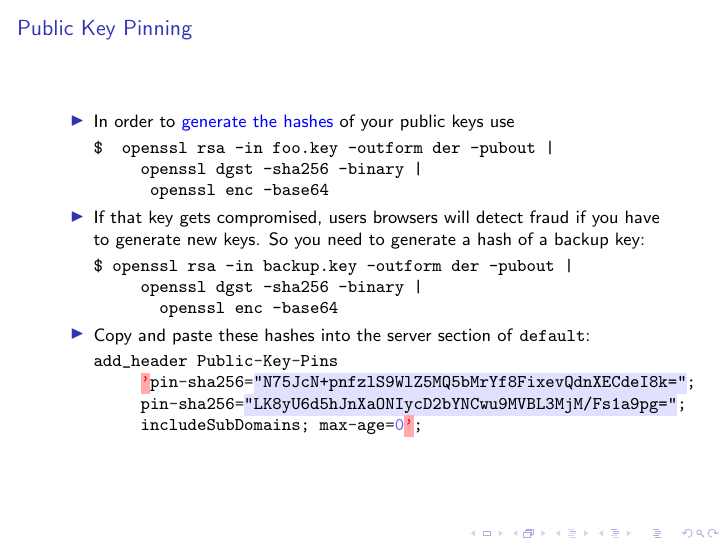
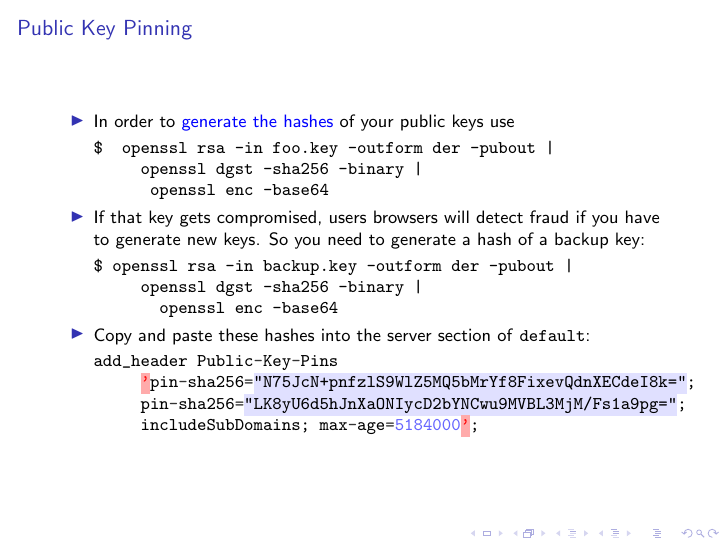
Before and after one commit to plucena24/django_https, LaTeX slides (talk.tex): page 126 of 130. Compiled offline with pdfLaTeX.

Commit message:
Add longer max-age to public key pinning

```diff
--- a/talk.tex
+++ b/talk.tex
@@ -648,7 +648,7 @@ $ openssl rsa -in backup.key -outform der -pubout |
 add_header Public-Key-Pins
      'pin-sha256="N75JcN+pnfzlS9WlZ5MQ5bMrYf8FixevQdnXECdeI8k=";
      pin-sha256="LK8yU6d5hJnXaONIycD2bYNCwu9MVBL3MjM/Fs1a9pg=";
-     includeSubDomains; max-age=0';
+     includeSubDomains; max-age=5184000';
 \end{minted}
 \end{itemize}
 \end{frame}
```
Also changed, not shown: 1 other file.
